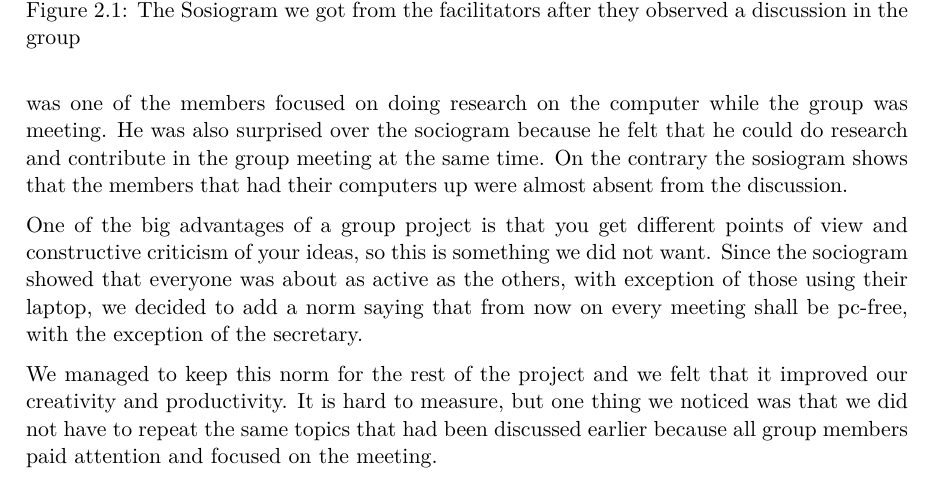
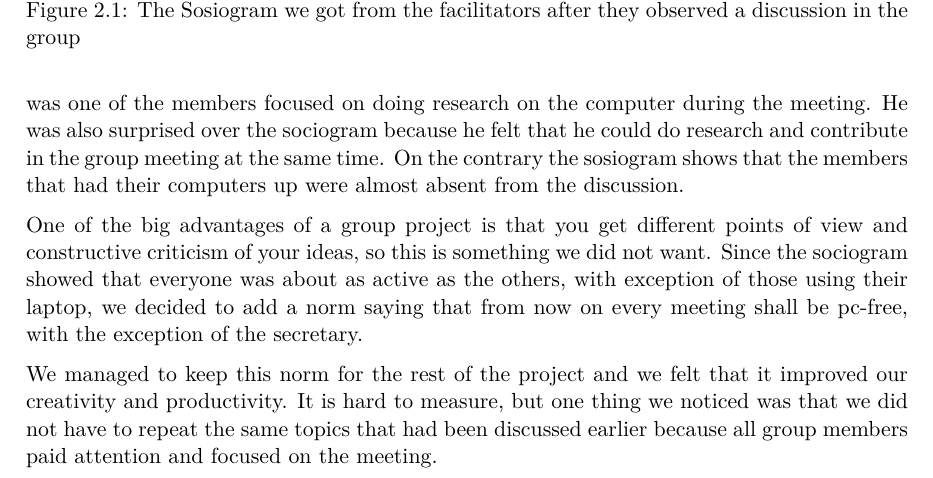
Before and after one commit to Ekerholten/EIT-Gruppe-Blue-Box, a LaTeX thesis (Prosessrapport/process_report_main.tex, which reads Prosessrapport/Main_body/sosiogram.tex): part of page 9 of 23, cut so that both start at the same text. Compiled offline with pdfLaTeX.

Commit message:
skrive leif

```diff
--- a/Prosessrapport/Main_body/sosiogram.tex
+++ b/Prosessrapport/Main_body/sosiogram.tex
@@ -1,7 +1,7 @@
 \section{The Sosiogram}
 During the project the facilitators went around to the groups, analyzing the communication flow within the team during a discussion. They made a sosiogram of it by drawing lines to represent whenever someone talked to individuals or the group as a whole, as we can see in the sosiogram from our group, seen in \autoref{fig:sosiogram}. This sosiogram was made while we had one of our mid-day meetings. None of the group members knew that they were being facilitated. Note that when someone talked to the group in general, it's represented as a line towards the center dot of the "table".
 
-The sosiogram showed that the communication flow had broken down, i.e. some people were hardly involved in the discussion at all, and this was a surprise to us. Hanne, one of the most active participants, was surprised she did not notice that Eirik and Marius were not participating in the discussion, as she had felt that all the members were contributing. Marius was one of the members focused on doing research on the computer while the group was meeting. He was also surprised over the sociogram because he felt that he could do research and contribute in the group meeting at the same time. On the contrary the sosiogram shows that the members that had their computers up were almost absent from the discussion.
+The sosiogram showed that the communication flow had broken down, i.e. some people were hardly involved in the discussion at all, and this was a surprise to us. Hanne, one of the most active participants, was surprised she did not notice that Eirik and Marius were not participating in the discussion, as she had felt that all the members were contributing. Marius was one of the members focused on doing research on the computer during the meeting. He was also surprised over the sociogram because he felt that he could do research and contribute in the group meeting at the same time. On the contrary the sosiogram shows that the members that had their computers up were almost absent from the discussion.
 
 One of the big advantages of a group project is that you get different points of view and constructive criticism of your ideas, so this is something we did not want. Since the sociogram showed that everyone was about as active as the others, with exception of those using their laptop, we decided to add a norm saying that from now on every meeting shall be pc-free, with the exception of the secretary.
 
```
